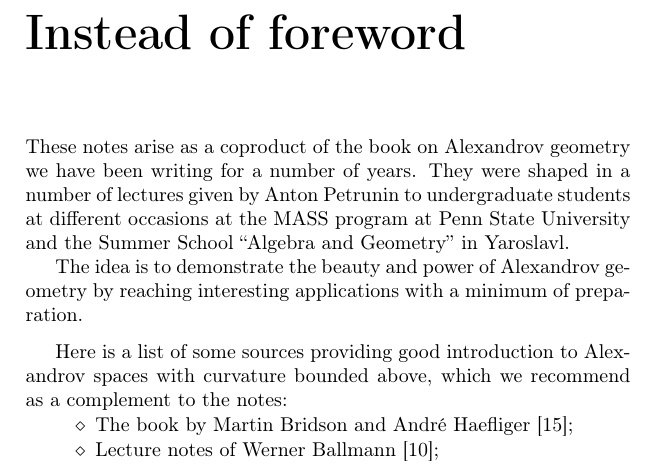
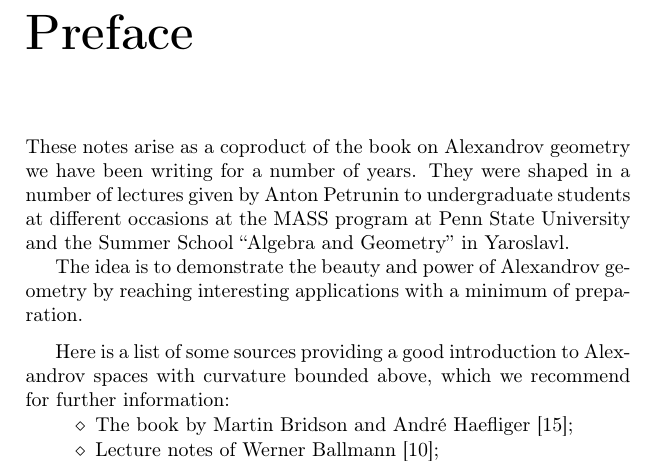
Before and after one commit to anton-petrunin/invitation, a LaTeX thesis (invitation.tex, which reads intro.tex): part of page 5 of 94, cut at the place of the change. Compiled offline with pdfLaTeX.

Commit message:
preface + added info

```diff
--- a/intro.tex
+++ b/intro.tex
@@ -1,7 +1,7 @@
 %%!TEX root = invitation.tex
 \mainmatter
 
-\chapter*{Instead of foreword}
+\chapter*{Preface}
 
 These notes arise as a coproduct of the book on Alexandrov geometry
 we have been writing for  a number of years.
@@ -12,11 +12,10 @@ MASS program at Penn State University
 and the Summer School ``Algebra and Geometry'' in Yaroslavl.
 
 The idea is to demonstrate the beauty and power of Alexandrov geometry by reaching interesting applications with a minimum of preparation.
-%??? I did not like ``hope'', revert if you are sure. A.
 
 \medskip
 
-Here is a list of some sources providing good introduction to Alexandrov spaces with curvature bounded above, which we recommend as a complement to  the notes:
+Here is a list of some sources providing a good introduction to Alexandrov spaces with curvature bounded above, which we recommend for further information:
 
 \begin{itemize}
 \item The book by Martin Bridson and Andr\'e Haefliger \cite{BH};
```
